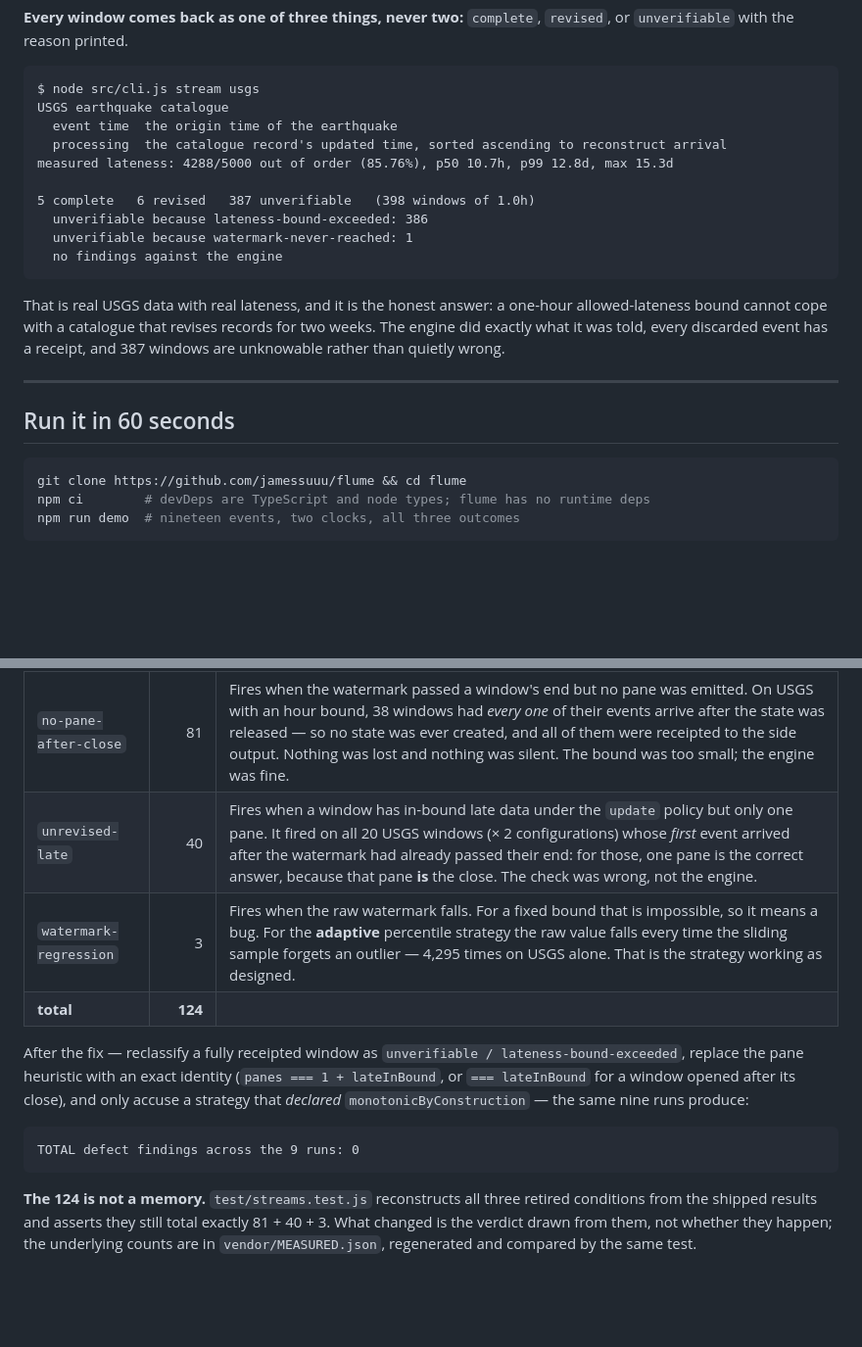
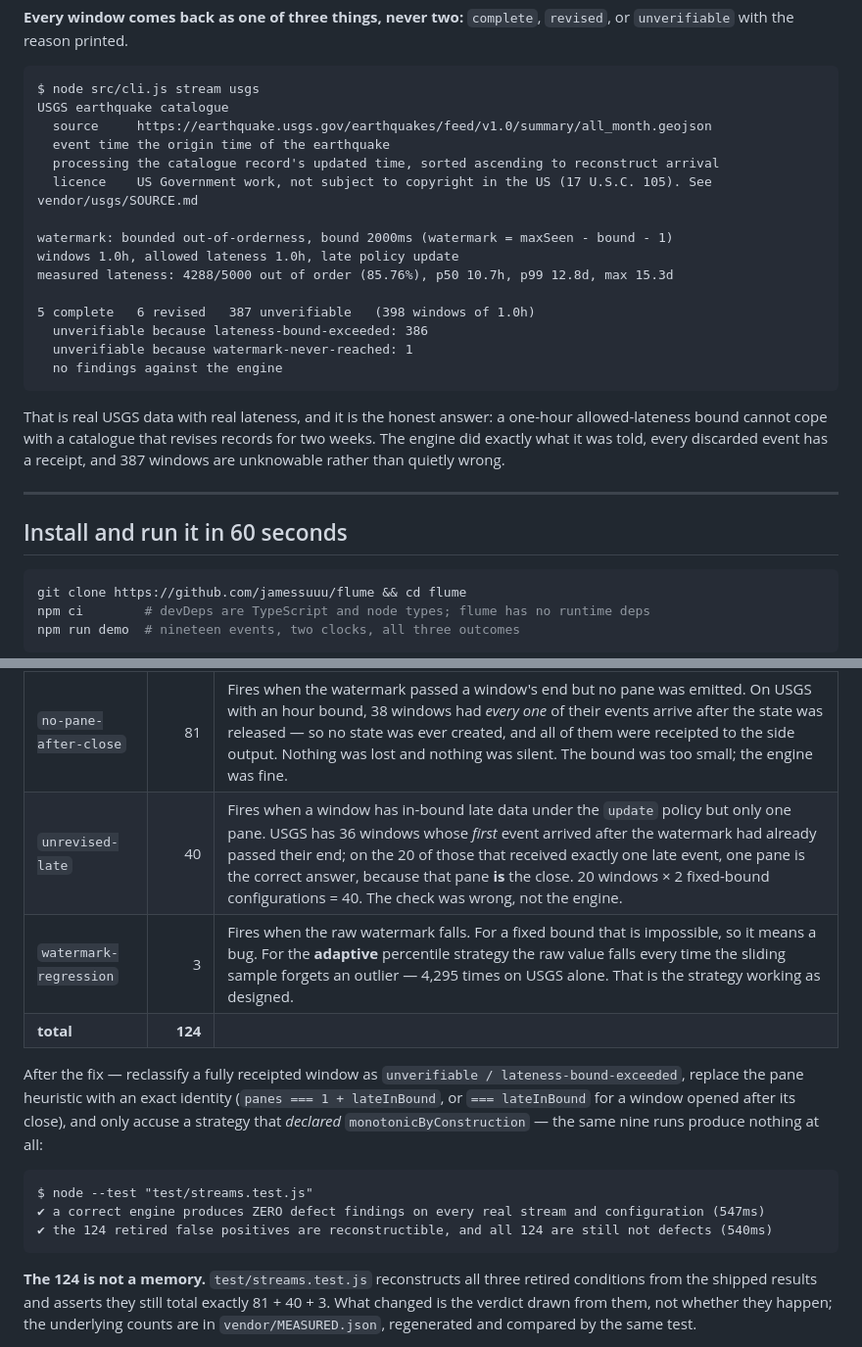
Before and after one commit to jamessuuu/flume, a Markdown page: README.md, 2 parts joined by grey strips. Shown at 98% size. Drawn GitHub-style; blank space fills up the shorter version.

Commit message:
README: verbatim CLI output, exact false-positive mechanics, R5 install heading
Every code block in the README is now byte-identical to what the command
prints, checked mechanically. The unrevised-late row now says 20 of 36
opened-after-close windows rather than implying all of them, and the count of
tests matches the suite.

Co-Authored-By: Claude Fable 5.1 <noreply@anthropic.com>
Claude-Session: https://claude.ai/code/session_019rfvjaP9hvT368bXjyYaBM

````diff
--- a/README.md
+++ b/README.md
@@ -16,8 +16,13 @@ is not Flink, not Beam, and not Kafka Streams — see the scope cut.
 ```
 $ node src/cli.js stream usgs
 USGS earthquake catalogue
-  event time  the origin time of the earthquake
-  processing  the catalogue record's updated time, sorted ascending to reconstruct arrival
+  source     https://earthquake.usgs.gov/earthquakes/feed/v1.0/summary/all_month.geojson
+  event time the origin time of the earthquake
+  processing the catalogue record's updated time, sorted ascending to reconstruct arrival
+  licence    US Government work, not subject to copyright in the US (17 U.S.C. 105). See vendor/usgs/SOURCE.md
+
+watermark: bounded out-of-orderness, bound 2000ms (watermark = maxSeen - bound - 1)
+windows 1.0h, allowed lateness 1.0h, late policy update
 measured lateness: 4288/5000 out of order (85.76%), p50 10.7h, p99 12.8d, max 15.3d
 
 5 complete   6 revised   387 unverifiable   (398 windows of 1.0h)
@@ -33,7 +38,7 @@ a receipt, and 387 windows are unknowable rather than quietly wrong.
 
 ---
 
-## Run it in 60 seconds
+## Install and run it in 60 seconds
 
 ```sh
 git clone https://github.com/jamessuuu/flume && cd flume
@@ -152,7 +157,7 @@ nine runs. Every one was a false positive, and each had a distinct mechanism:
 | retired finding | count | why it was wrong |
 |---|---:|---|
 | `no-pane-after-close` | 81 | Fires when the watermark passed a window's end but no pane was emitted. On USGS with an hour bound, 38 windows had *every one* of their events arrive after the state was released — so no state was ever created, and all of them were receipted to the side output. Nothing was lost and nothing was silent. The bound was too small; the engine was fine. |
-| `unrevised-late` | 40 | Fires when a window has in-bound late data under the `update` policy but only one pane. It fired on all 20 USGS windows (× 2 configurations) whose *first* event arrived after the watermark had already passed their end: for those, one pane is the correct answer, because that pane **is** the close. The check was wrong, not the engine. |
+| `unrevised-late` | 40 | Fires when a window has in-bound late data under the `update` policy but only one pane. USGS has 36 windows whose *first* event arrived after the watermark had already passed their end; on the 20 of those that received exactly one late event, one pane is the correct answer, because that pane **is** the close. 20 windows × 2 fixed-bound configurations = 40. The check was wrong, not the engine. |
 | `watermark-regression` | 3 | Fires when the raw watermark falls. For a fixed bound that is impossible, so it means a bug. For the **adaptive** percentile strategy the raw value falls every time the sliding sample forgets an outlier — 4,295 times on USGS alone. That is the strategy working as designed. |
 | **total** | **124** | |
 
@@ -160,10 +165,12 @@ After the fix — reclassify a fully receipted window as `unverifiable /
 lateness-bound-exceeded`, replace the pane heuristic with an exact identity
 (`panes === 1 + lateInBound`, or `=== lateInBound` for a window opened after its
 close), and only accuse a strategy that *declared* `monotonicByConstruction` —
-the same nine runs produce:
+the same nine runs produce nothing at all:
 
 ```
-TOTAL defect findings across the 9 runs: 0
+$ node --test "test/streams.test.js"
+✔ a correct engine produces ZERO defect findings on every real stream and configuration (547ms)
+✔ the 124 retired false positives are reconstructible, and all 124 are still not defects (540ms)
 ```
 
 **The 124 is not a memory.** `test/streams.test.js` reconstructs all three
````
Also changed, not shown: other parts of README.md (+5 -7 lines).
